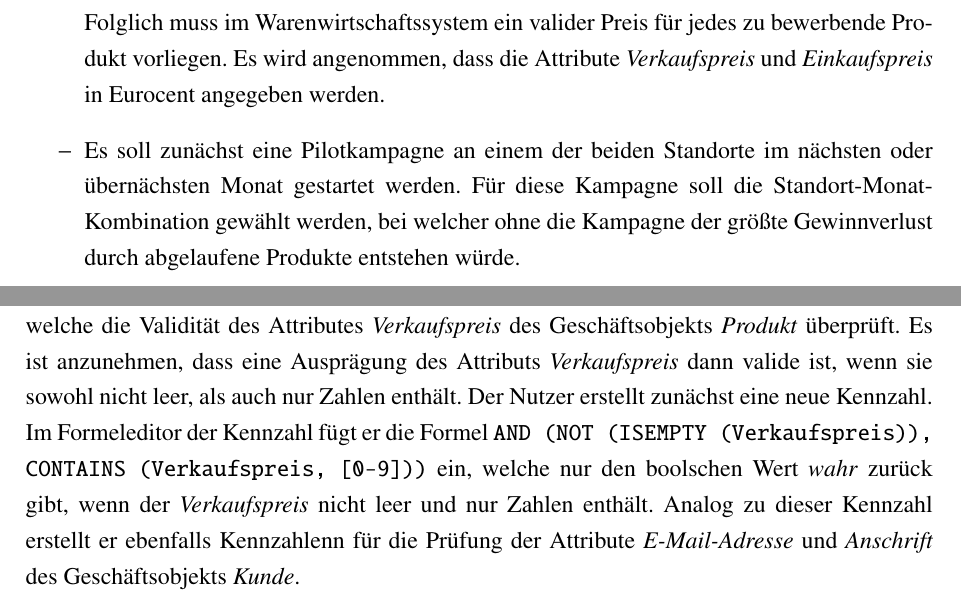
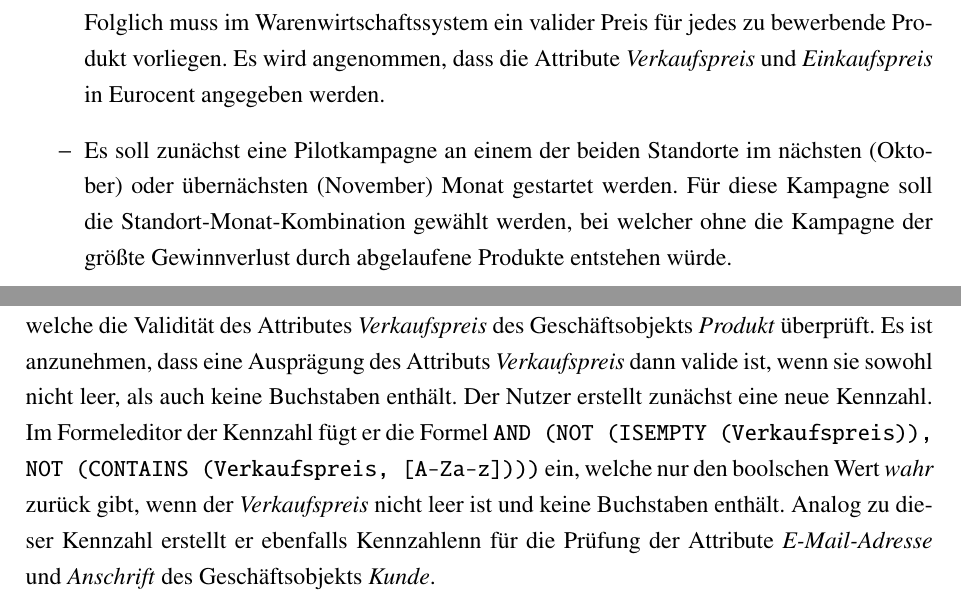
Before and after one commit to mxinden/bachelor_thesis, a LaTeX thesis (main.tex): two parts of pages 17 and 35 of 48, joined at a grey line, cut so that both start at the same text. Compiled offline with pdfLaTeX.

Commit message:
Fix typos

```diff
--- a/main.tex
+++ b/main.tex
@@ -718,10 +718,10 @@
       Eurocent angegeben werden.
 
     \item Es soll zunächst eine Pilotkampagne an einem der beiden Standorte im
-      nächsten oder übernächsten Monat gestartet werden. Für diese Kampagne
-      soll die Standort-Monat-Kombination gewählt werden, bei welcher ohne die
-      Kampagne der größte Gewinnverlust durch abgelaufene Produkte entstehen
-      würde.
+      nächsten (Oktober) oder übernächsten (November) Monat gestartet werden.
+      Für diese Kampagne soll die Standort-Monat-Kombination gewählt werden,
+      bei welcher ohne die Kampagne der größte Gewinnverlust durch abgelaufene
+      Produkte entstehen würde.
 
     \item Die Kampagne kann entweder per E-Mail oder per Post beworben werden.
       Nun stellt sich die Frage, für wie viele Kunden im \acrshort{CRM}-System
@@ -1640,14 +1640,14 @@
   beginnen, welche die Validität des Attributes \textit{Verkaufspreis} des
   Geschäftsobjekts \textit{Produkt} überprüft. Es ist anzunehmen, dass eine
   Ausprägung des Attributs \textit{Verkaufspreis} dann valide ist, wenn sie
-  sowohl nicht leer, als auch nur Zahlen enthält. Der Nutzer erstellt zunächst
-  eine neue Kennzahl. Im Formeleditor der Kennzahl fügt er die Formel
-  \texttt{AND (NOT (ISEMPTY (Verkaufspreis)), CONTAINS (Verkaufspreis,
-  [0--9]))} ein, welche nur den boolschen Wert \textit{wahr} zurück gibt, wenn
-  der \textit{Verkaufspreis} nicht leer und nur Zahlen enthält. Analog zu
-  dieser Kennzahl erstellt er ebenfalls Kennzahlenn für die Prüfung der Attribute
-  \textit{E-Mail-Adresse} und \textit{Anschrift} des Geschäftsobjekts
-  \textit{Kunde}.
+  sowohl nicht leer, als auch keine Buchstaben enthält. Der Nutzer erstellt
+  zunächst eine neue Kennzahl. Im Formeleditor der Kennzahl fügt er die Formel
+  \texttt{AND (NOT (ISEMPTY (Verkaufspreis)), NOT (CONTAINS (Verkaufspreis,
+  [A\textminus{}Za\textminus{}z])))} ein, welche nur den boolschen Wert
+  \textit{wahr} zurück gibt, wenn der \textit{Verkaufspreis} nicht leer ist und
+  keine Buchstaben enthält. Analog zu dieser Kennzahl erstellt er ebenfalls
+  Kennzahlenn für die Prüfung der Attribute \textit{E-Mail-Adresse} und
+  \textit{Anschrift} des Geschäftsobjekts \textit{Kunde}.
 
   Neben den drei soeben beschriebenen Datenqualitätskennzahlen der Attribute
   \textit{Verkaufspreis}, \textit{E-Mail-Adresse} und \textit{Anschrift} wird
```
Also changed, not shown: main.tex (8 more changed lines).
